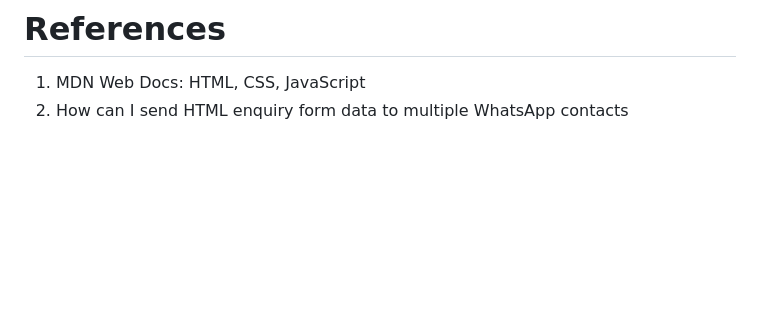
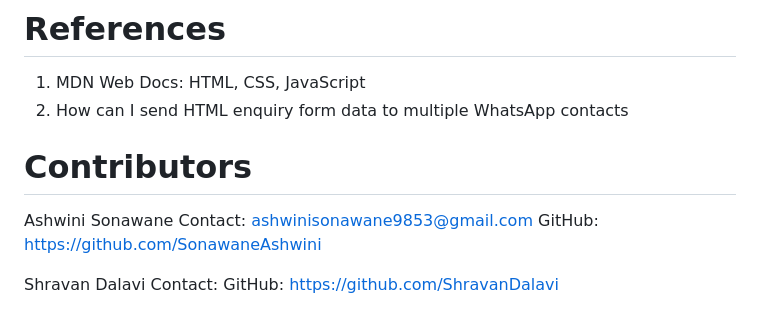
Before and after one commit to SonawaneAshwini/html-form-data-connect-with-WhatsApp, a Markdown page: README.md, the part around the change. Rendered like a GitHub page; blank space fills up the shorter version.

```diff
--- a/README.md
+++ b/README.md
@@ -62,3 +62,12 @@ Integrating HTML form data with WhatsApp Web streamlines communication and enhan
 # References
 1.	MDN Web Docs: HTML, CSS, JavaScript
 2.	How can I send HTML enquiry form data to multiple WhatsApp contacts
+
+# Contributors
+Ashwini Sonawane
+Contact: ashwinisonawane9853@gmail.com
+GitHub: https://github.com/SonawaneAshwini
+
+Shravan Dalavi
+Contact:
+GitHub: https://github.com/ShravanDalavi
```
